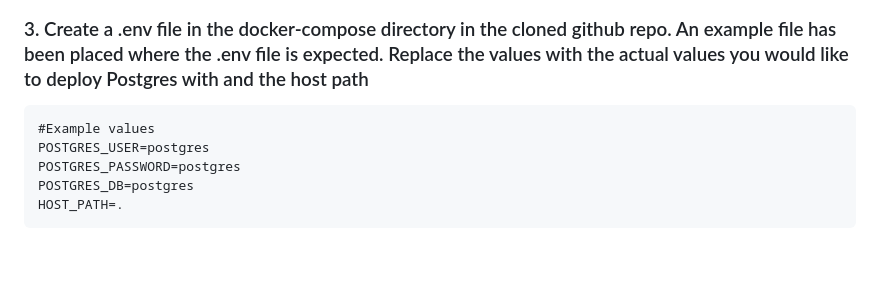
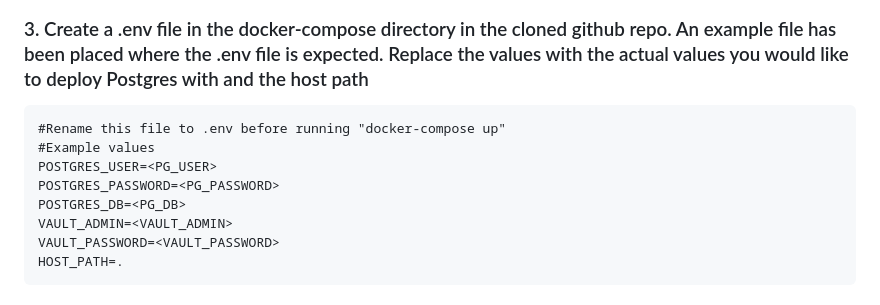
Before and after one commit to cheeye/hashicups-vault, a Markdown page: README.md, the part around the change. Rendered like a GitHub page; blank space fills up the shorter version.

````diff
--- a/README.md
+++ b/README.md
@@ -41,10 +41,13 @@ touch $(pwd)/hashicups-vault/docker-compose/vault-config/license.hclic
 ### 3. Create a .env file in the docker-compose directory in the cloned github repo. An example file has been placed where the .env file is expected. Replace the values with the actual values you would like to deploy Postgres with and the host path
 
 ```
+#Rename this file to .env before running "docker-compose up"
 #Example values
-POSTGRES_USER=postgres
-POSTGRES_PASSWORD=postgres
-POSTGRES_DB=postgres
+POSTGRES_USER=<PG_USER>
+POSTGRES_PASSWORD=<PG_PASSWORD>
+POSTGRES_DB=<PG_DB>
+VAULT_ADMIN=<VAULT_ADMIN>
+VAULT_PASSWORD=<VAULT_PASSWORD>
 HOST_PATH=.
 ```
 
````
